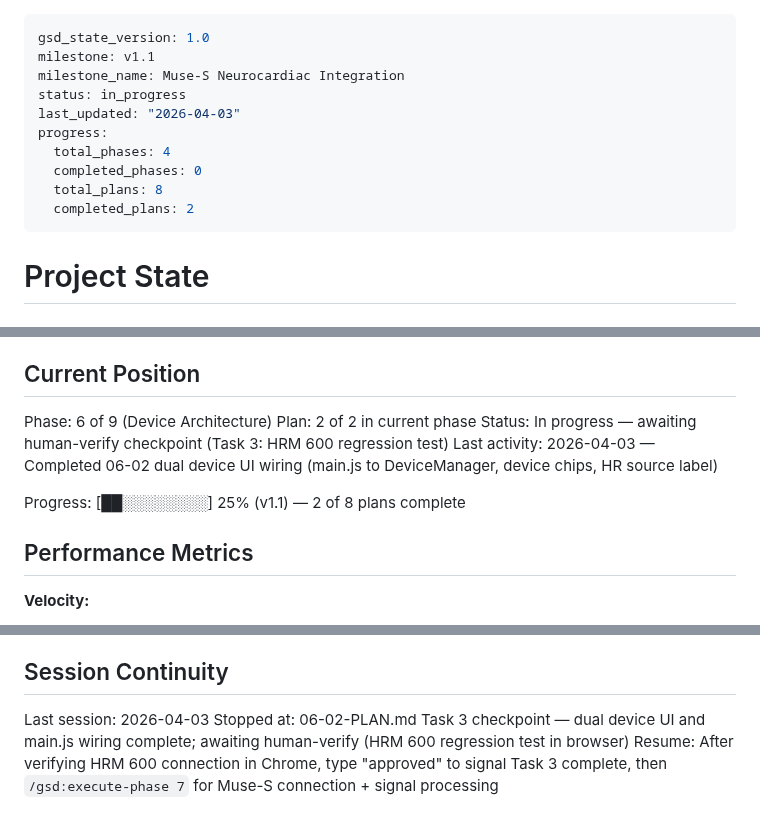
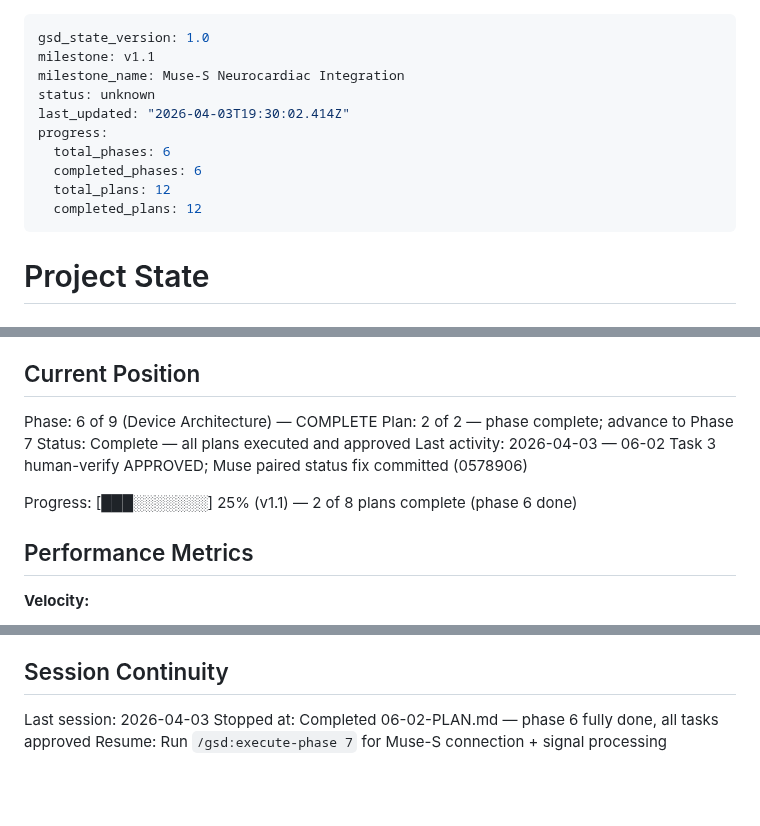
Before and after one commit to geroneblomgren/HRV, a Markdown page: .planning/STATE.md, 3 parts joined by grey strips. Rendered like a GitHub page; blank space fills up the shorter version.

Commit message:
docs(06-02): complete dual device UI wiring plan — all tasks approved
- Updated SUMMARY.md: Task 3 human-verify marked APPROVED
- Added deviation: Muse-S paired status fix (0578906)
- STATE.md: phase 6 marked complete, session continuity updated
- ROADMAP.md: phase 6 progress updated to complete (2/2 summaries)

Co-Authored-By: Claude Sonnet 4.6 <noreply@anthropic.com>

```diff
--- a/.planning/STATE.md
+++ b/.planning/STATE.md
@@ -2,13 +2,13 @@
 gsd_state_version: 1.0
 milestone: v1.1
 milestone_name: Muse-S Neurocardiac Integration
-status: in_progress
-last_updated: "2026-04-03"
+status: unknown
+last_updated: "2026-04-03T19:30:02.414Z"
 progress:
-  total_phases: 4
-  completed_phases: 0
-  total_plans: 8
-  completed_plans: 2
+  total_phases: 6
+  completed_phases: 6
+  total_plans: 12
+  completed_plans: 12
 ---
 
 # Project State
@@ -22,12 +22,12 @@ See: .planning/PROJECT.md (updated 2026-04-03)
 
 ## Current Position
 
-Phase: 6 of 9 (Device Architecture)
-Plan: 2 of 2 in current phase
-Status: In progress — awaiting human-verify checkpoint (Task 3: HRM 600 regression test)
-Last activity: 2026-04-03 — Completed 06-02 dual device UI wiring (main.js to DeviceManager, device chips, HR source label)
+Phase: 6 of 9 (Device Architecture) — COMPLETE
+Plan: 2 of 2 — phase complete; advance to Phase 7
+Status: Complete — all plans executed and approved
+Last activity: 2026-04-03 — 06-02 Task 3 human-verify APPROVED; Muse paired status fix committed (0578906)
 
-Progress: [██░░░░░░░░] 25% (v1.1) — 2 of 8 plans complete
+Progress: [███░░░░░░░] 25% (v1.1) — 2 of 8 plans complete (phase 6 done)
 
 ## Performance Metrics
 
@@ -81,5 +83,5 @@ None yet.
 ## Session Continuity
 
 Last session: 2026-04-03
-Stopped at: 06-02-PLAN.md Task 3 checkpoint — dual device UI and main.js wiring complete; awaiting human-verify (HRM 600 regression test in browser)
-Resume: After verifying HRM 600 connection in Chrome, type "approved" to signal Task 3 complete, then `/gsd:execute-phase 7` for Muse-S connection + signal processing
+Stopped at: Completed 06-02-PLAN.md — phase 6 fully done, all tasks approved
+Resume: Run `/gsd:execute-phase 7` for Muse-S connection + signal processing
```
Also changed, not shown: other parts of .planning/STATE.md (+2 -0 lines), .planning/ROADMAP.md (+1 -1 lines), 1 other file.
